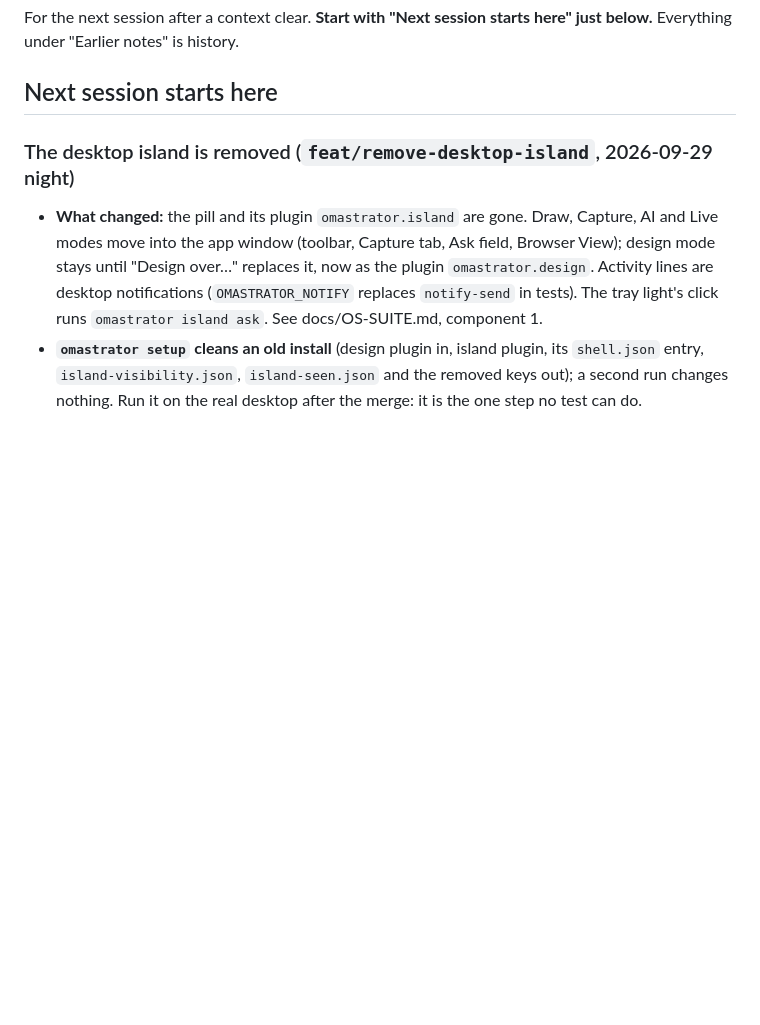
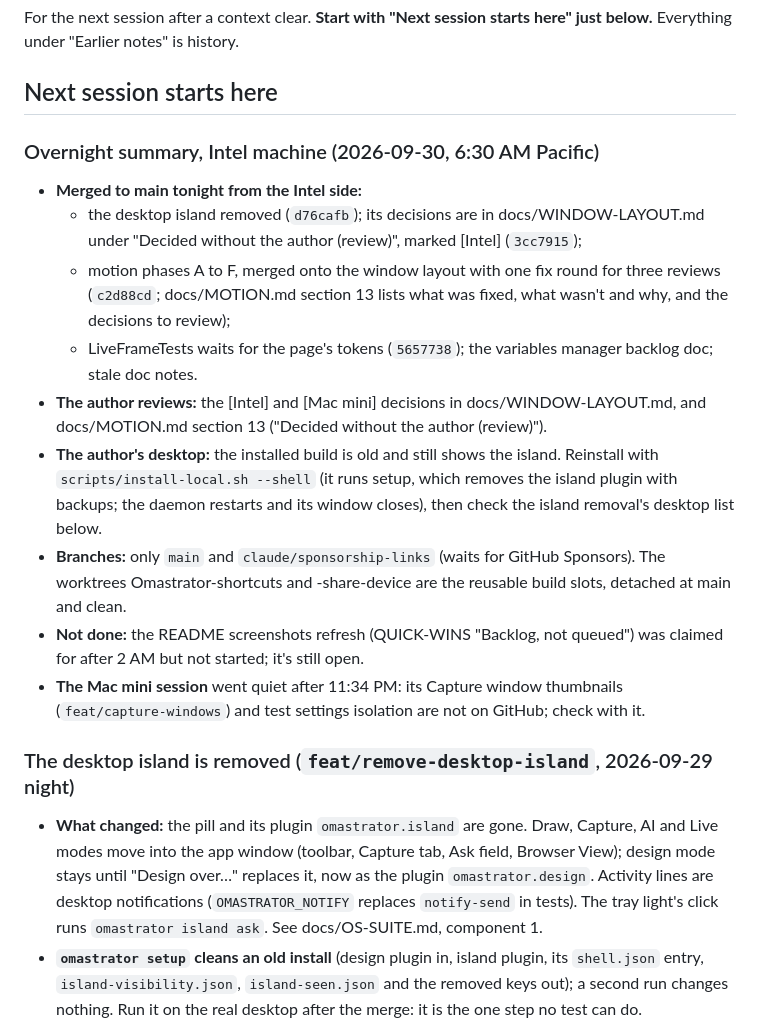
Before and after one commit to iretonsean/Omastrator, a Markdown page: docs/HANDOFF.md, the part around the change. GitHub-like rendering; blank space fills up the shorter version.

Commit message:
HANDOFF: the Intel machine's overnight summary
Co-Authored-By: Claude Opus 5.5 (1M context) <noreply@anthropic.com>
Claude-Session: https://claude.ai/code/session_01D4Th7rjnvgBUknBFRC8m14

```diff
--- a/docs/HANDOFF.md
+++ b/docs/HANDOFF.md
@@ -4,6 +4,25 @@ For the next session after a context clear. **Start with "Next session starts
 here" just below.** Everything under "Earlier notes" is history.
 
 ## Next session starts here
+
+### Overnight summary, Intel machine (2026-09-30, 6:30 AM Pacific)
+- **Merged to main tonight from the Intel side:**
+  - the desktop island removed (`d76cafb`); its decisions are in docs/WINDOW-LAYOUT.md under "Decided
+    without the author (review)", marked [Intel] (`3cc7915`);
+  - motion phases A to F, merged onto the window layout with one fix round for three reviews (`c2d88cd`;
+    docs/MOTION.md section 13 lists what was fixed, what wasn't and why, and the decisions to review);
+  - LiveFrameTests waits for the page's tokens (`5657738`); the variables manager backlog doc; stale doc notes.
+- **The author reviews:** the [Intel] and [Mac mini] decisions in docs/WINDOW-LAYOUT.md, and docs/MOTION.md
+  section 13 ("Decided without the author (review)").
+- **The author's desktop:** the installed build is old and still shows the island. Reinstall with
+  `scripts/install-local.sh --shell` (it runs setup, which removes the island plugin with backups; the
+  daemon restarts and its window closes), then check the island removal's desktop list below.
+- **Branches:** only `main` and `claude/sponsorship-links` (waits for GitHub Sponsors). The worktrees
+  Omastrator-shortcuts and -share-device are the reusable build slots, detached at main and clean.
+- **Not done:** the README screenshots refresh (QUICK-WINS "Backlog, not queued") was claimed for after
+  2 AM but not started; it's still open.
+- **The Mac mini session** went quiet after 11:34 PM: its Capture window thumbnails
+  (`feat/capture-windows`) and test settings isolation are not on GitHub; check with it.
 
 ### The desktop island is removed (`feat/remove-desktop-island`, 2026-09-29 night)
 - **What changed:** the pill and its plugin `omastrator.island` are gone. Draw,
```
